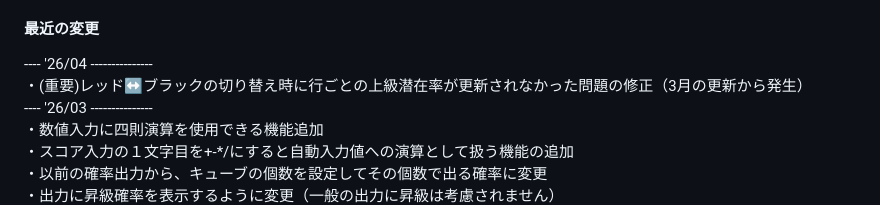
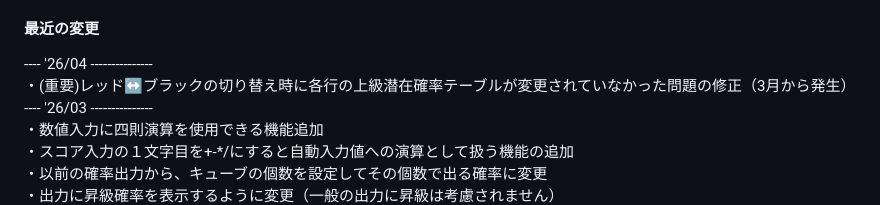
Before and after one commit to roclAknn/EV-Cube-Calculator, a Markdown page: README.md, the part around the change. GitHub-like rendering.

Commit message:
Fix issue with advanced potential rates during switch

```diff
--- a/README.md
+++ b/README.md
@@ -18,7 +18,7 @@ GitHub Pages -> https://roclaknn.github.io/EV-Cube-Calculator/index.html
 
 #### 最近の変更
 ---- '26/04 ---------------<br>
-・(重要)レッド↔ブラックの切り替え時に行ごとの上級潜在率が更新されなかった問題の修正（3月の更新から発生）<br>
+・(重要)レッド↔ブラックの切り替え時に各行の上級潜在確率テーブルが変更されていなかった問題の修正（3月から発生）<br>
 ---- '26/03 ---------------<br>
 ・数値入力に四則演算を使用できる機能追加<br>
 ・スコア入力の１文字目を+-*/にすると自動入力値への演算として扱う機能の追加<br>
```
